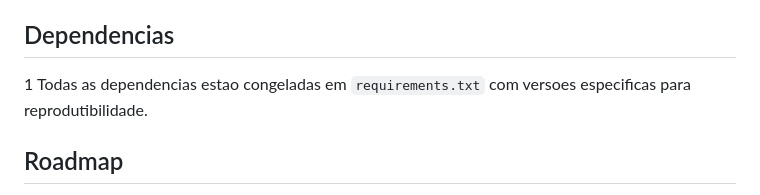
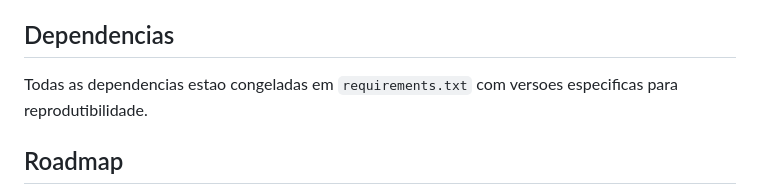
Before and after one commit to Agostinho-neto/k8s-volley-platform, a Markdown page: README.md, the part around the change. Rendered like a GitHub page.

Commit message:
Edit: readme adjustment

```diff
--- a/README.md
+++ b/README.md
@@ -232,7 +232,7 @@ O workflow em `.github/workflows/pipeline.yml` executa:
 - **Logging estruturado**: logs em JSON no stdout com request ID, rota, status code e latencia
 
 ## Dependencias
-1
+
 Todas as dependencias estao congeladas em `requirements.txt` com versoes especificas para reprodutibilidade.
 
 ## Roadmap
```
